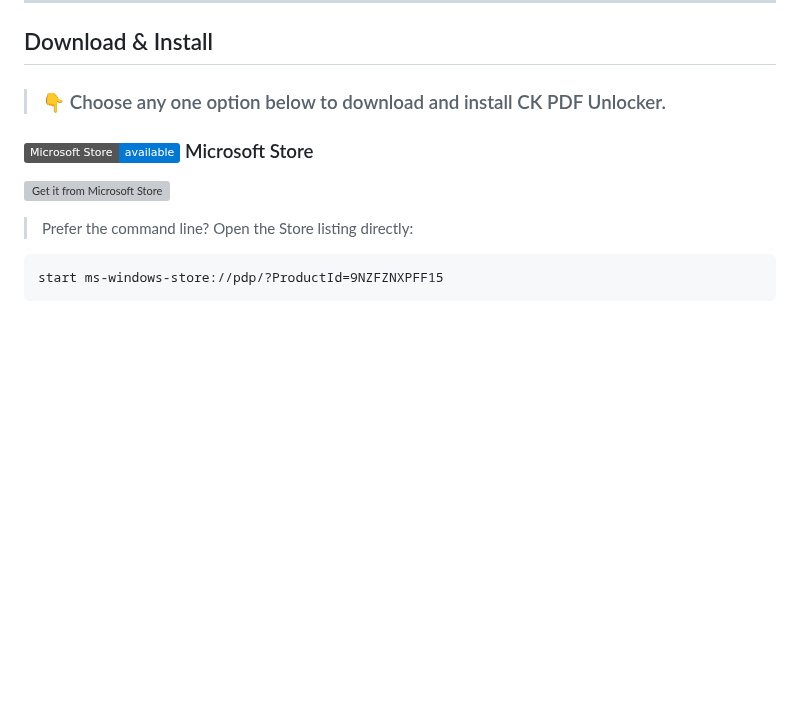
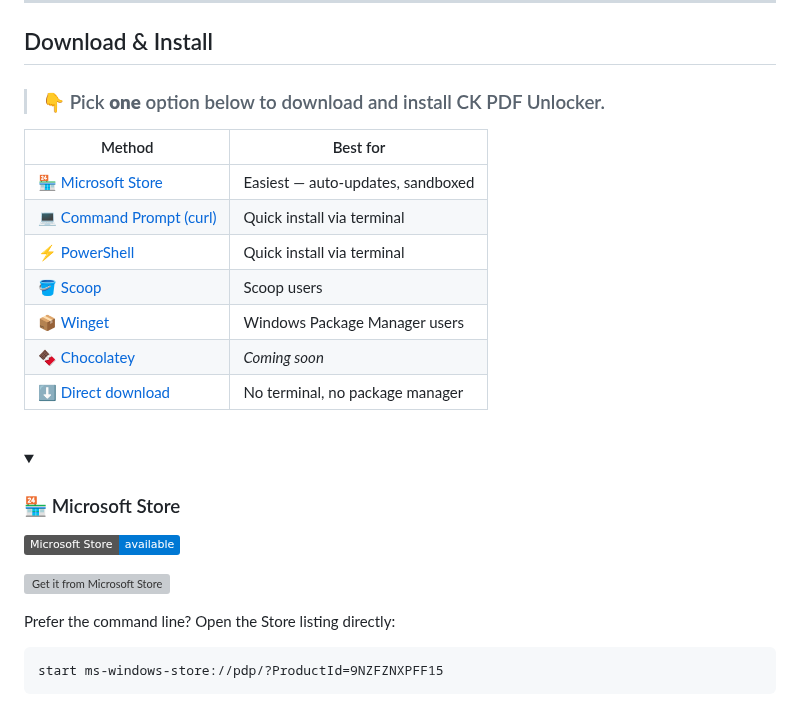
Before and after one commit to epatels/ck-pdf-unlocker, a Markdown page: README.md, the part around one of its changes. Rendered like a GitHub page; folded sections open; badges without logos; blank space fills up the shorter version; grey boxes are pictures that could not be loaded.

Commit message:
chore: update index.html and README.md

````diff
--- a/README.md
+++ b/README.md
@@ -49,13 +49,28 @@ CK PDF Unlocker removes two kinds of PDF restrictions:
 
 ## Download & Install
 
-> ### 👇 Choose any one option below to download and install CK PDF Unlocker.
+> ### 👇 Pick **one** option below to download and install CK PDF Unlocker.
 
-### ![Microsoft Store](https://img.shields.io/badge/Microsoft%20Store-available-0078D4?logo=microsoft&logoColor=white) Microsoft Store
+| Method | Best for |
+|---|---|
+| 🏪 [Microsoft Store](#-microsoft-store) | Easiest — auto-updates, sandboxed |
+| 💻 [Command Prompt (curl)](#-command-prompt--curl) | Quick install via terminal |
+| ⚡ [PowerShell](#-powershell) | Quick install via terminal |
+| 🪣 [Scoop](#-scoop) | Scoop users |
+| 📦 [Winget](#-winget) | Windows Package Manager users |
+| 🍫 [Chocolatey](#-chocolatey) | *Coming soon* |
+| ⬇️ [Direct download](#-direct-download) | No terminal, no package manager |
+
+<br>
+
+<details open>
+<summary><h3>🏪 Microsoft Store</h3></summary>
+
+![Microsoft Store](https://img.shields.io/badge/Microsoft%20Store-available-0078D4?logo=microsoft&logoColor=white)
 
 [![Get it from Microsoft Store](https://get.microsoft.com/images/en-us%20dark.svg)](https://apps.microsoft.com/detail/9NZFZNXPFF15)
 
-> Prefer the command line? Open the Store listing directly:
+Prefer the command line? Open the Store listing directly:
 
 ```cmd
 start ms-windows-store://pdp/?ProductId=9NZFZNXPFF15
````
Also changed, not shown: other parts of README.md (+31 -19 lines).
